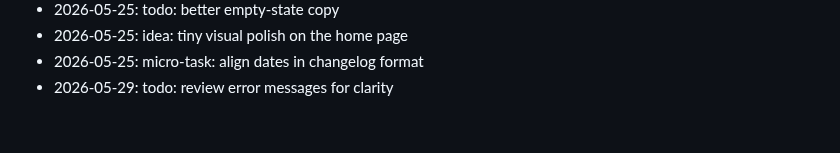
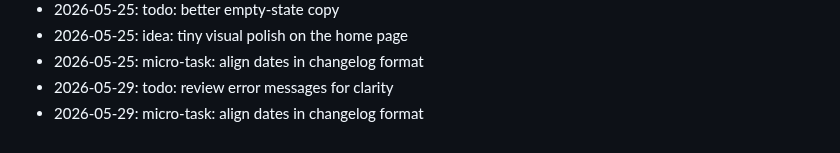
Before and after one commit to dhitalmonster-hub/emoji-react, a Markdown page: NOTES.md, the part around the change. Rendered like a GitHub page.

Commit message:
docs: append to notes

```diff
--- a/NOTES.md
+++ b/NOTES.md
@@ -87,3 +87,4 @@ Dev journal — informal.
 - 2026-05-25: idea: tiny visual polish on the home page
 - 2026-05-25: micro-task: align dates in changelog format
 - 2026-05-29: todo: review error messages for clarity
+- 2026-05-29: micro-task: align dates in changelog format
```
